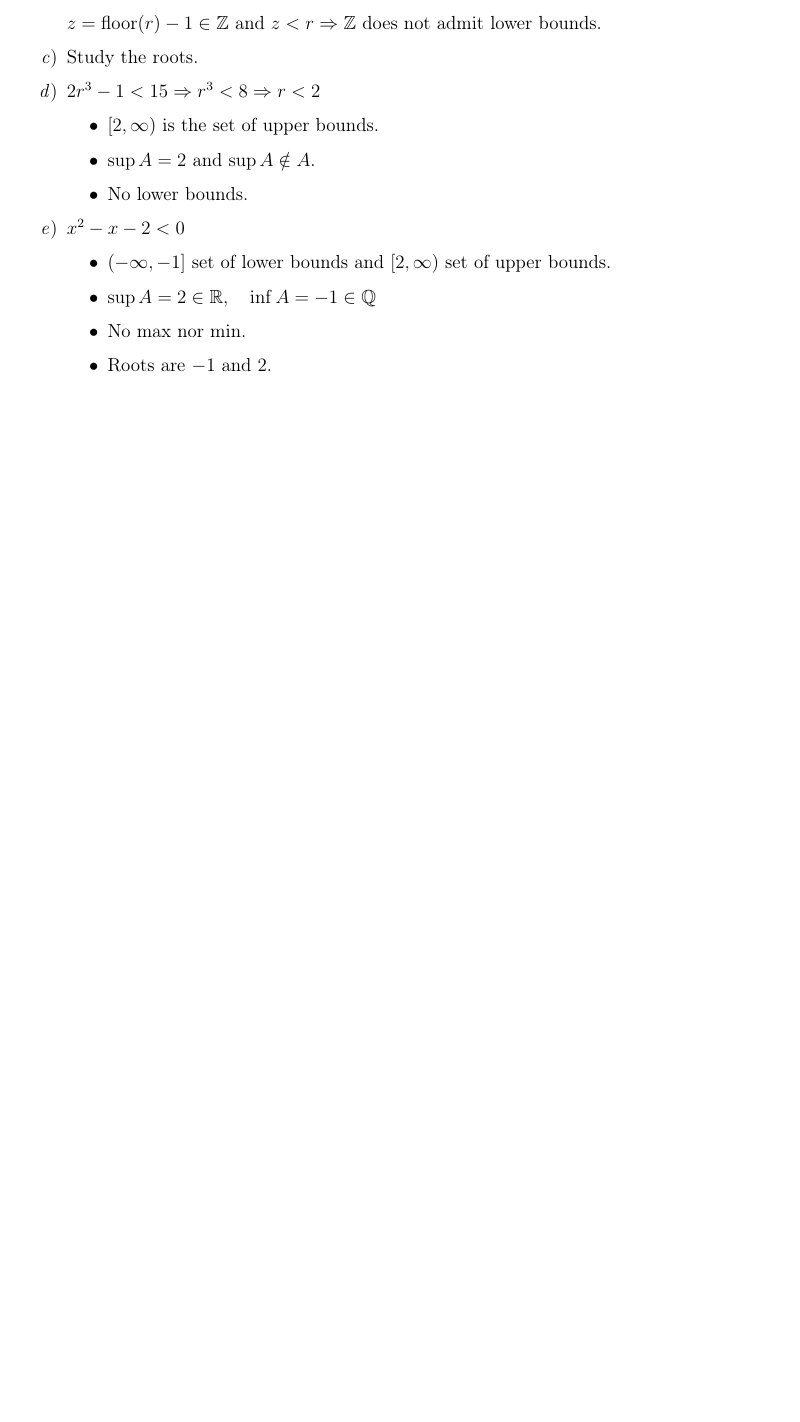
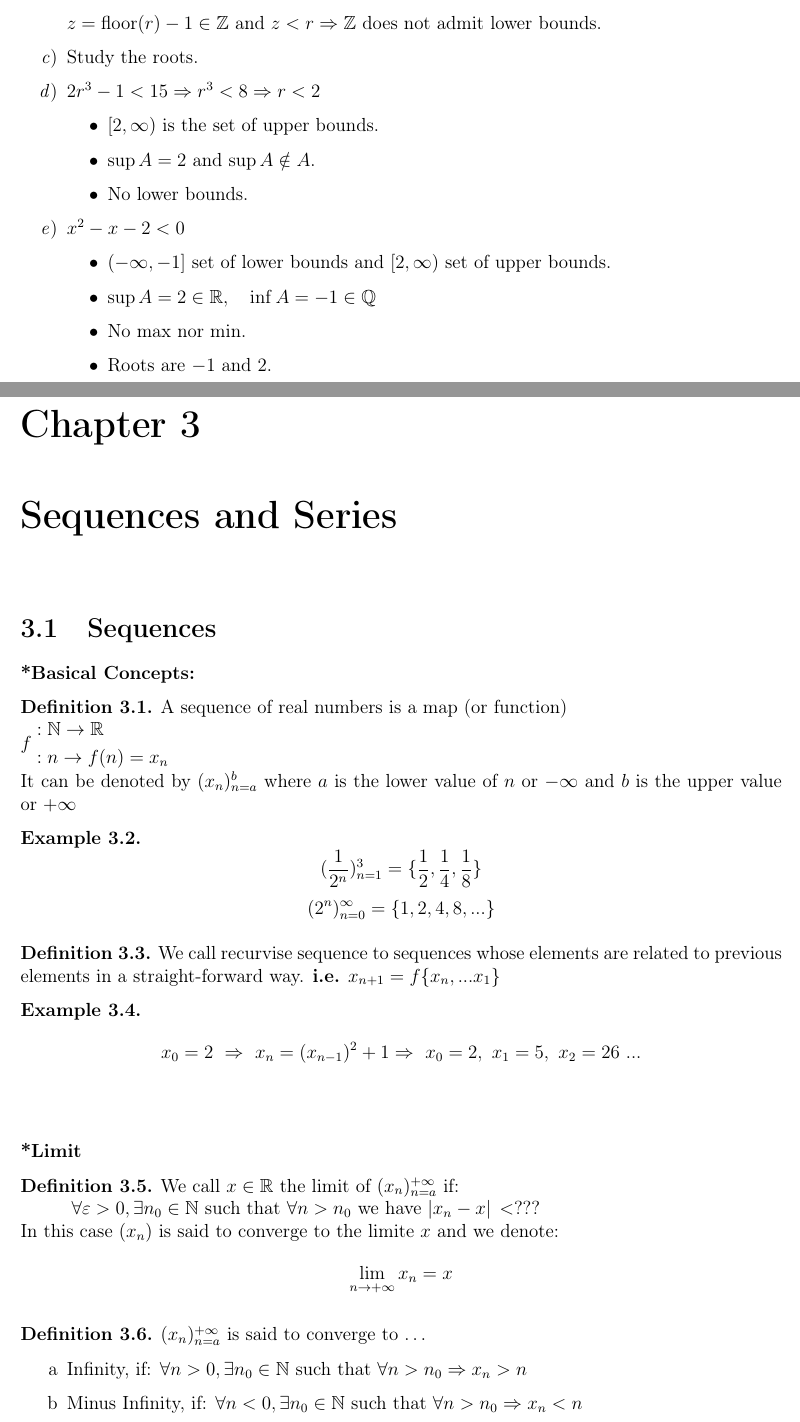
Before and after one commit to santiest/ComputerScience, a LaTeX book (1st year/1st semester/Calculus I/Class notes/Calculusnotes.tex): part of page 21 of 21 before the commit and two parts of pages 21 and 23 of 24 after it, the two joined at a grey line, cut so that both start at the same text, the shorter picture padded with empty space. Compiled offline with pdfLaTeX.

Commit message:
Started new Calculus topic

```diff
--- a/1st year/1st semester/Calculus I/Class notes/Calculusnotes.tex
+++ b/1st year/1st semester/Calculus I/Class notes/Calculusnotes.tex
@@ -1044,3 +1044,65 @@ Here we only introduce the set of points used in next chapters.
   \end{itemize}
 \end{enumerate}
 
+
+
+
+% New Unit ==========================================================================================================================================
+% New Unit ==========================================================================================================================================
+% New Unit ==========================================================================================================================================
+% New Unit ==========================================================================================================================================
+% New Unit ==========================================================================================================================================
+% New Unit ==========================================================================================================================================
+% New Unit ==========================================================================================================================================
+% New Unit ==========================================================================================================================================
+% New Unit ==========================================================================================================================================
+
+
+
+
+
+
+
+
+
+\chapter{Sequences and Series}
+
+\section{Sequences}
+\textbf{*Basical Concepts:}
+
+\begin{defn} A sequence of real numbers is a map (or function) \newline
+  $f
+  \begin{alignedat}{2}
+     &  :\mathbb{N} \rightarrow \mathbb{R}\\
+     &  :n \rightarrow f(n)=x_n \\
+  \end{alignedat}$ \newline
+  It can be denoted by $(x_n)^b_{n=a}$ where $a$ is the lower value of $n$ or $-\infty$ and $b$ is the upper value or $+\infty$
+\end{defn}
+
+\begin{exmp}
+  $$(\frac{1}{2^n})^3_{n=1} = \{\frac{1}{2}, \frac{1}{4}, \frac{1}{8}\}$$
+  $$(2^n)^\infty_{n=0} = \{1,2,4,8, ...\}$$
+\end{exmp}
+
+\begin{defn} We call recurvise sequence to sequences whose elements are related to
+  previous elements in a straight-forward way. \textbf{i.e.} $x_{n+1}=f\{x_n,...x_1\}$
+\end{defn}
+
+\begin{exmp}
+  $$x_0=2 \ \Rightarrow \ x_n=(x_{n-1})^2+1 \Rightarrow \ x_0=2,\  x_1=5,\  x_2=26 \ ...$$ \newline
+\end{exmp}
+
+\textbf{*Limit}
+
+\begin{defn} We call $x \in \mathbb{R}$ the limit of $(x_n)^{+\infty}_{n=a}$ if: \newline
+  \text{\hspace{1cm}} $\forall \varepsilon >0, \exists n_0 \in \mathbb{N}$ such that $\forall n >n_0$ we have $\abs*{x_n-x}< ???$ \newline
+  In this case $(x_n)$ is said to converge to the limite $x$ and we denote:
+  $$\lim_{n\rightarrow +\infty}x_n=x$$
+
+\end{defn}
+
+\begin{defn} $(x_n)^{+\infty}_{n=a}$ is said to converge to \dots
+  \begin{enumerate}[label=\alph*]
+    \item Infinity, if: $\forall n >0, \exists n_0 \in \mathbb{N}$ such that $\forall n >n_0 \Rightarrow x_n>n$
+    \item Minus Infinity, if: $\forall n<0, \exists n_0 \in \mathbb{N}$ such that $\forall n >n_0 \Rightarrow x_n < n$ \newline
+  \end{enumerate}
```
Also changed, not shown: 1st year/1st semester/Calculus I/Class notes/Calculusnotes.pdf, 1st year/1st semester/Calculus I/Class notes/Calculusnotes.tex (52 more changed lines).
